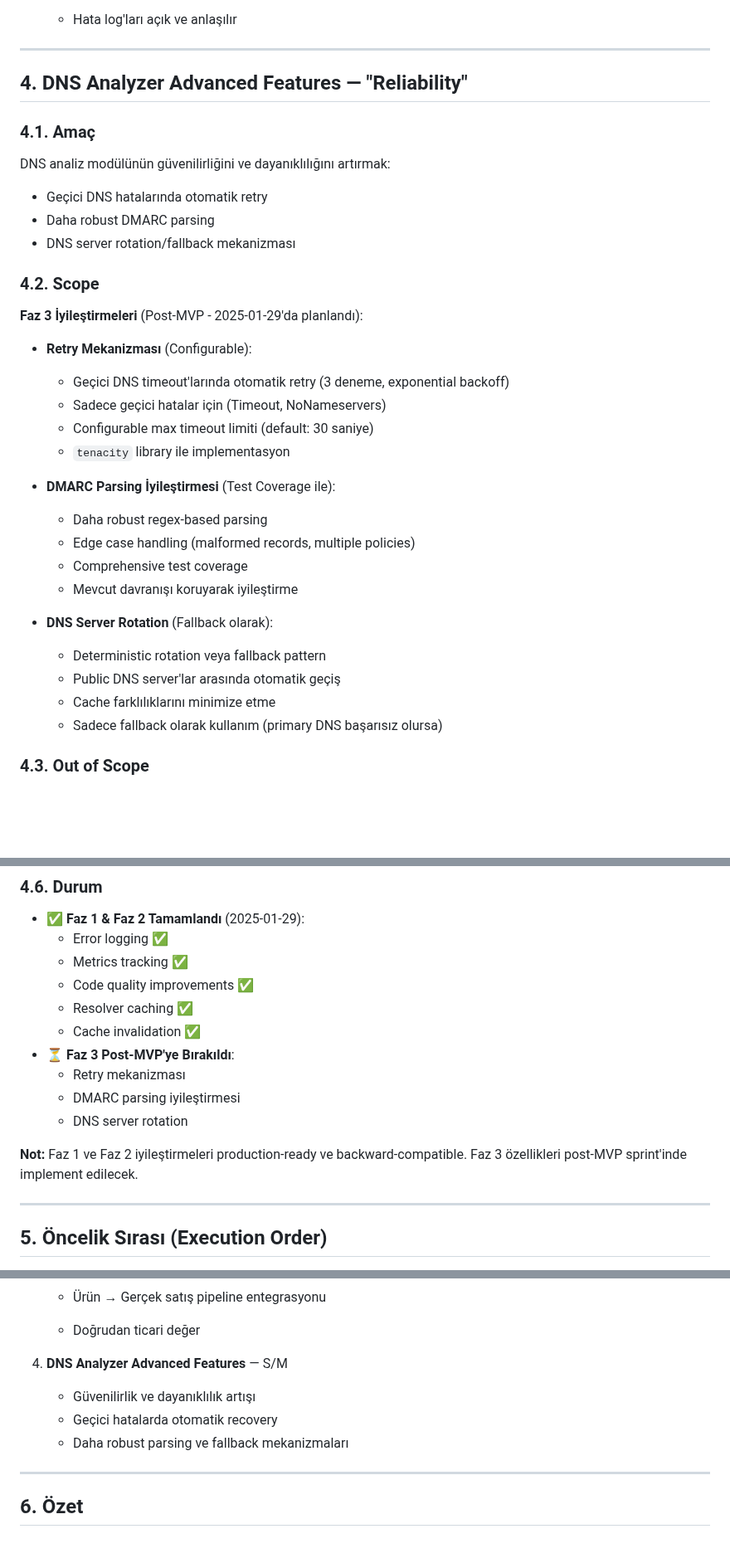
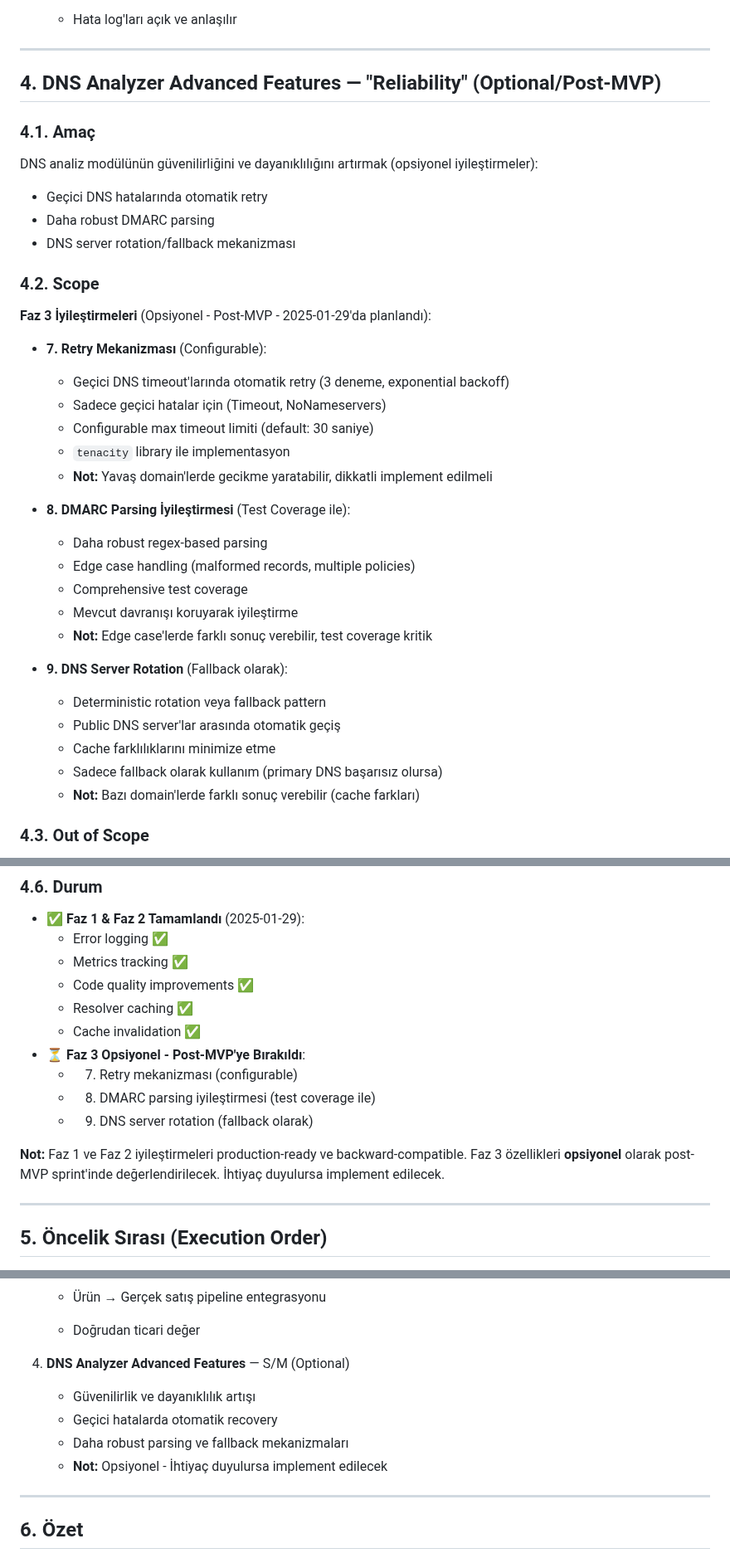
Before and after one commit to brdfb/dyn365hunterv3, a Markdown page: docs/active/POST-MVP-STRATEGY.md, 3 parts joined by grey strips. Shown at 83% size. GitHub-like rendering; blank space fills up the shorter version.

Commit message:
docs: Mark DNS analyzer Faz 3 as optional in post-MVP strategy
- Clarify that Faz 3 improvements (retry, DMARC parsing, DNS rotation) are optional
- Add numbering (7, 8, 9) to match original discussion
- Update status to 'Optional - Post-MVP' instead of just 'Post-MVP'
- Add notes about potential risks and careful implementation needed
- Update KALAN-ISLER-PRIORITY.md to reflect optional status

```diff
--- a/docs/active/POST-MVP-STRATEGY.md
+++ b/docs/active/POST-MVP-STRATEGY.md
@@ -209,11 +209,11 @@ Hunter'daki lead intelligence verisini:
 
 ---
 
-## 4. DNS Analyzer Advanced Features — "Reliability"
+## 4. DNS Analyzer Advanced Features — "Reliability" (Optional/Post-MVP)
 
 ### 4.1. Amaç
 
-DNS analiz modülünün güvenilirliğini ve dayanıklılığını artırmak:
+DNS analiz modülünün güvenilirliğini ve dayanıklılığını artırmak (opsiyonel iyileştirmeler):
 
 - Geçici DNS hatalarında otomatik retry
 - Daha robust DMARC parsing
@@ -221,25 +221,28 @@ DNS analiz modülünün güvenilirliğini ve dayanıklılığını artırmak:
 
 ### 4.2. Scope
 
-**Faz 3 İyileştirmeleri** (Post-MVP - 2025-01-29'da planlandı):
+**Faz 3 İyileştirmeleri** (Opsiyonel - Post-MVP - 2025-01-29'da planlandı):
 
-- **Retry Mekanizması** (Configurable):
+- **7. Retry Mekanizması** (Configurable):
   - Geçici DNS timeout'larında otomatik retry (3 deneme, exponential backoff)
   - Sadece geçici hatalar için (Timeout, NoNameservers)
   - Configurable max timeout limiti (default: 30 saniye)
   - `tenacity` library ile implementasyon
+  - **Not:** Yavaş domain'lerde gecikme yaratabilir, dikkatli implement edilmeli
 
-- **DMARC Parsing İyileştirmesi** (Test Coverage ile):
+- **8. DMARC Parsing İyileştirmesi** (Test Coverage ile):
   - Daha robust regex-based parsing
   - Edge case handling (malformed records, multiple policies)
   - Comprehensive test coverage
   - Mevcut davranışı koruyarak iyileştirme
+  - **Not:** Edge case'lerde farklı sonuç verebilir, test coverage kritik
 
-- **DNS Server Rotation** (Fallback olarak):
+- **9. DNS Server Rotation** (Fallback olarak):
   - Deterministic rotation veya fallback pattern
   - Public DNS server'lar arasında otomatik geçiş
   - Cache farklılıklarını minimize etme
   - Sadece fallback olarak kullanım (primary DNS başarısız olursa)
+  - **Not:** Bazı domain'lerde farklı sonuç verebilir (cache farkları)
 
 ### 4.3. Out of Scope
 
@@ -268,12 +271,12 @@ DNS analiz modülünün güvenilirliğini ve dayanıklılığını artırmak:
   - Code quality improvements ✅
   - Resolver caching ✅
   - Cache invalidation ✅
-- ⏳ **Faz 3 Post-MVP'ye Bırakıldı**:
-  - Retry mekanizması
-  - DMARC parsing iyileştirmesi
-  - DNS server rotation
+- ⏳ **Faz 3 Opsiyonel - Post-MVP'ye Bırakıldı**:
+  - 7. Retry mekanizması (configurable)
+  - 8. DMARC parsing iyileştirmesi (test coverage ile)
+  - 9. DNS server rotation (fallback olarak)
 
-**Not:** Faz 1 ve Faz 2 iyileştirmeleri production-ready ve backward-compatible. Faz 3 özellikleri post-MVP sprint'inde implement edilecek.
+**Not:** Faz 1 ve Faz 2 iyileştirmeleri production-ready ve backward-compatible. Faz 3 özellikleri **opsiyonel** olarak post-MVP sprint'inde değerlendirilecek. İhtiyaç duyulursa implement edilecek.
 
 ---
 
@@ -298,11 +301,12 @@ DNS analiz modülünün güvenilirliğini ve dayanıklılığını artırmak:
 
    - Doğrudan ticari değer
 
-4. **DNS Analyzer Advanced Features** — S/M
+4. **DNS Analyzer Advanced Features** — S/M (Optional)
 
    - Güvenilirlik ve dayanıklılık artışı
    - Geçici hatalarda otomatik recovery
    - Daha robust parsing ve fallback mekanizmaları
+   - **Not:** Opsiyonel - İhtiyaç duyulursa implement edilecek
 
 ---
 
```
Also changed, not shown: docs/active/KALAN-ISLER-PRIORITY.md (+6 -6 lines).
